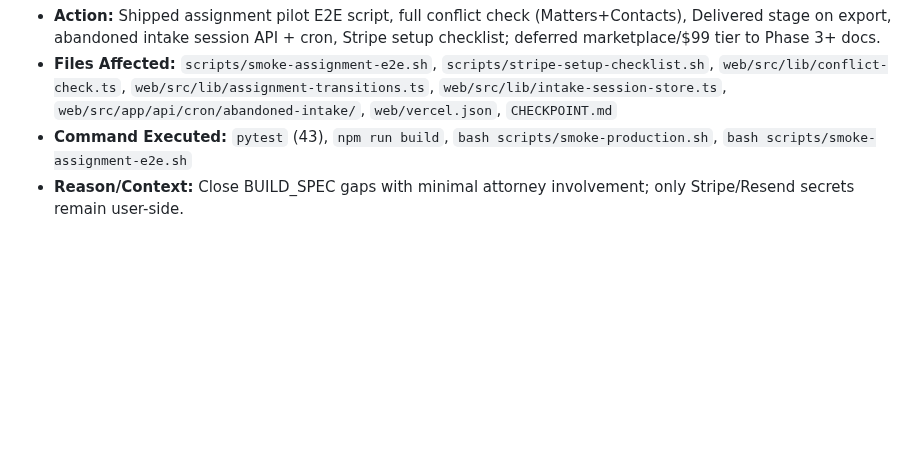
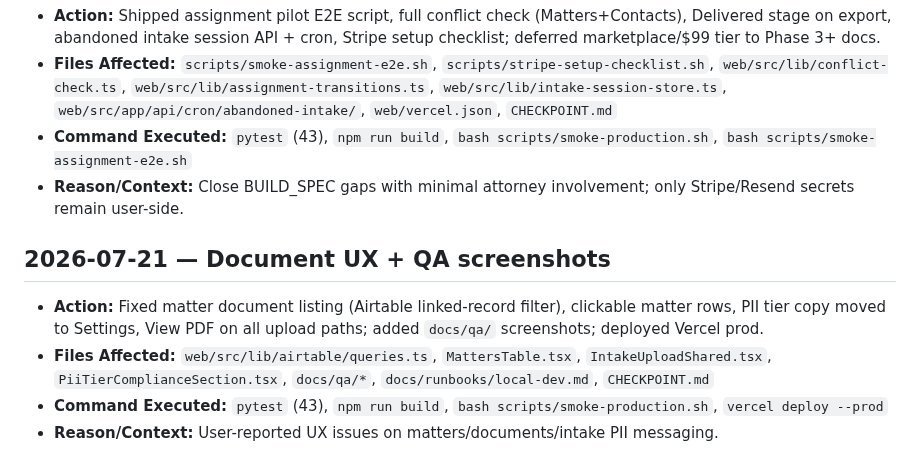
Before and after one commit to LDx-here/associateondemand, a Markdown page: activity_log.md, the part around the change. GitHub-like rendering; blank space fills up the shorter version.

Commit message:
checkpoint: document UX QA pass activity log
Co-authored-by: Cursor <cursoragent@cursor.com>

```diff
--- a/activity_log.md
+++ b/activity_log.md
@@ -142,3 +142,10 @@
 - **Files Affected:** `scripts/smoke-assignment-e2e.sh`, `scripts/stripe-setup-checklist.sh`, `web/src/lib/conflict-check.ts`, `web/src/lib/assignment-transitions.ts`, `web/src/lib/intake-session-store.ts`, `web/src/app/api/cron/abandoned-intake/`, `web/vercel.json`, `CHECKPOINT.md`
 - **Command Executed:** `pytest` (43), `npm run build`, `bash scripts/smoke-production.sh`, `bash scripts/smoke-assignment-e2e.sh`
 - **Reason/Context:** Close BUILD_SPEC gaps with minimal attorney involvement; only Stripe/Resend secrets remain user-side.
+
+## 2026-07-21 — Document UX + QA screenshots
+
+- **Action:** Fixed matter document listing (Airtable linked-record filter), clickable matter rows, PII tier copy moved to Settings, View PDF on all upload paths; added `docs/qa/` screenshots; deployed Vercel prod.
+- **Files Affected:** `web/src/lib/airtable/queries.ts`, `MattersTable.tsx`, `IntakeUploadShared.tsx`, `PiiTierComplianceSection.tsx`, `docs/qa/*`, `docs/runbooks/local-dev.md`, `CHECKPOINT.md`
+- **Command Executed:** `pytest` (43), `npm run build`, `bash scripts/smoke-production.sh`, `vercel deploy --prod`
+- **Reason/Context:** User-reported UX issues on matters/documents/intake PII messaging.
```
